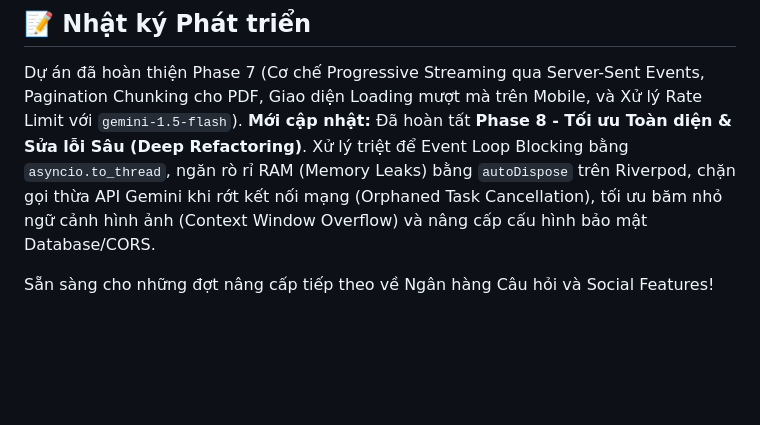
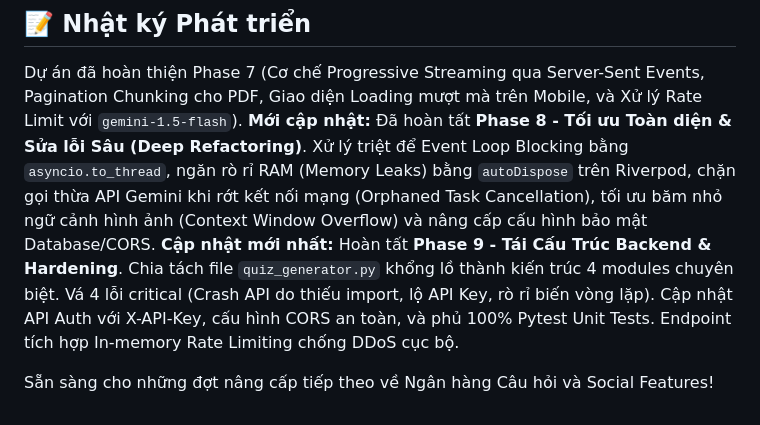
Before and after one commit to Creter2608/nales-it, a Markdown page: README.md, the part around the change. Rendered like a GitHub page; blank space fills up the shorter version.

Commit message:
docs: update README and TODO with Phase 9 completion status

```diff
--- a/README.md
+++ b/README.md
@@ -45,5 +45,6 @@ flutter run -d chrome  # hoặc flutter run -d edge
 ## 📝 Nhật ký Phát triển
 Dự án đã hoàn thiện Phase 7 (Cơ chế Progressive Streaming qua Server-Sent Events, Pagination Chunking cho PDF, Giao diện Loading mượt mà trên Mobile, và Xử lý Rate Limit với `gemini-1.5-flash`).
 **Mới cập nhật:** Đã hoàn tất **Phase 8 - Tối ưu Toàn diện & Sửa lỗi Sâu (Deep Refactoring)**. Xử lý triệt để Event Loop Blocking bằng `asyncio.to_thread`, ngăn rò rỉ RAM (Memory Leaks) bằng `autoDispose` trên Riverpod, chặn gọi thừa API Gemini khi rớt kết nối mạng (Orphaned Task Cancellation), tối ưu băm nhỏ ngữ cảnh hình ảnh (Context Window Overflow) và nâng cấp cấu hình bảo mật Database/CORS.
+**Cập nhật mới nhất:** Hoàn tất **Phase 9 - Tái Cấu Trúc Backend & Hardening**. Chia tách file `quiz_generator.py` khổng lồ thành kiến trúc 4 modules chuyên biệt. Vá 4 lỗi critical (Crash API do thiếu import, lộ API Key, rò rỉ biến vòng lặp). Cập nhật API Auth với X-API-Key, cấu hình CORS an toàn, và phủ 100% Pytest Unit Tests. Endpoint tích hợp In-memory Rate Limiting chống DDoS cục bộ.
 
 Sẵn sàng cho những đợt nâng cấp tiếp theo về Ngân hàng Câu hỏi và Social Features!
```
Also changed, not shown: TODO.md (+6 -0 lines).
